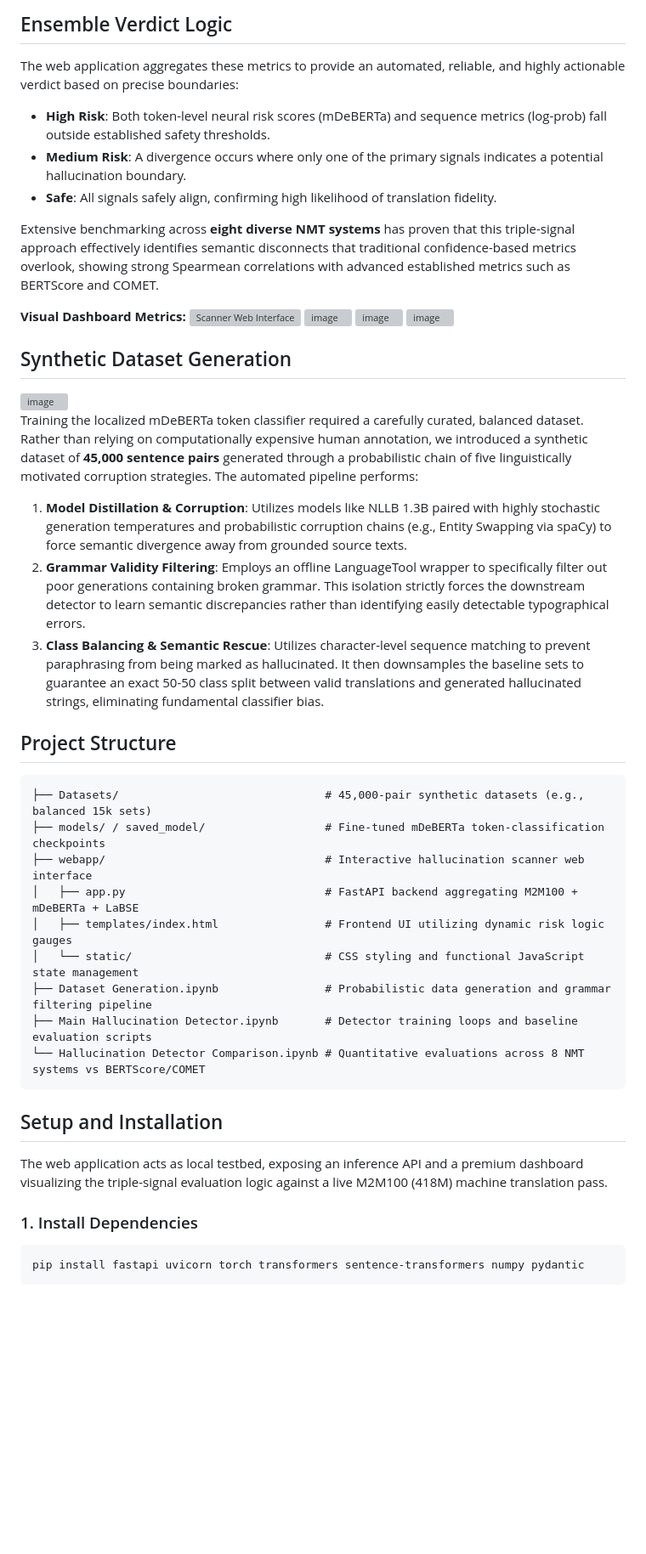
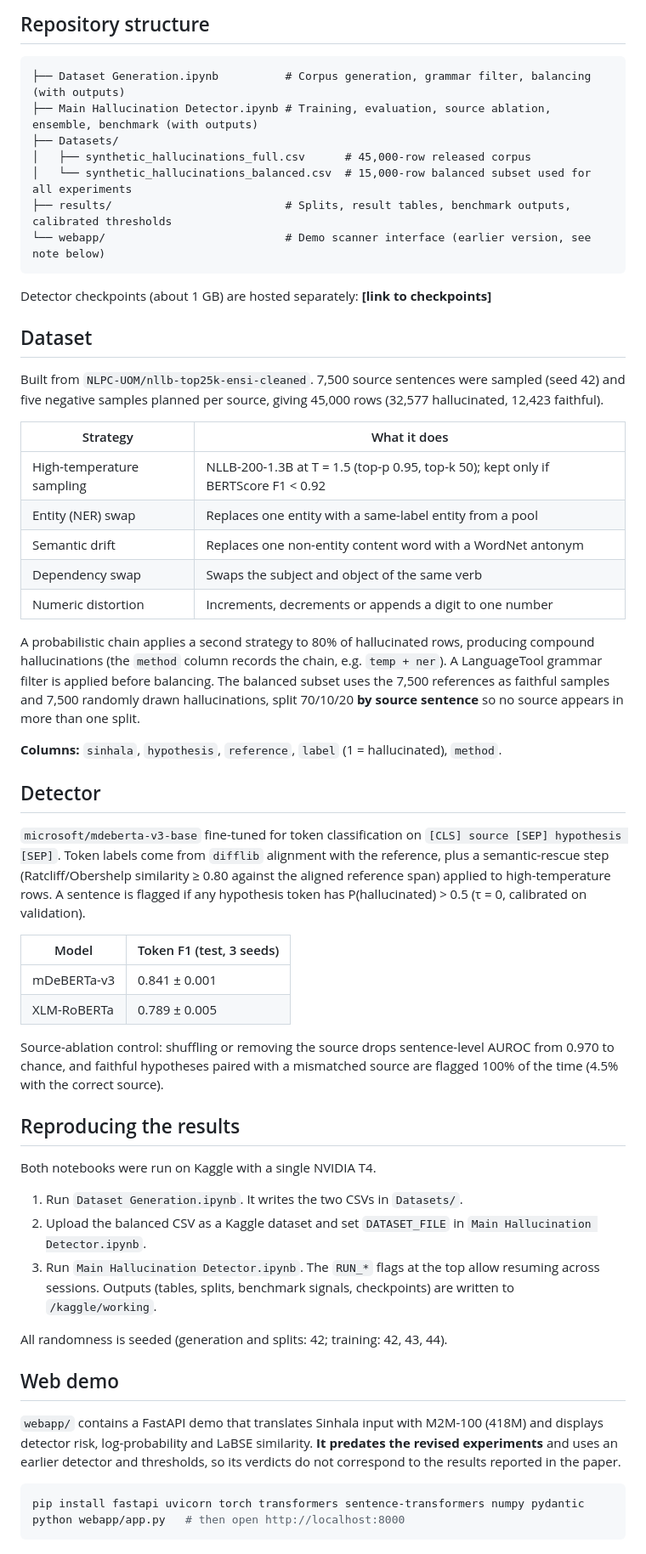
Before and after one commit to Imanjith/synthetic-sinhala-english-dataset, a Markdown page: README.md, the part around one of its changes. Shown at 85% size. Rendered like a GitHub page; blank space fills up the shorter version; grey boxes are pictures that could not be loaded.

````diff
--- a/README.md
+++ b/README.md
@@ -39,49 +15,60 @@ $$ \text{LaBSE Similarity} = \frac{E_{src} \cdot E_{hyp}}{\|E_{src}\| \|E_{hyp}\
-## Ensemble Verdict Logic
-
-The web application aggregates these metrics to provide an automated, reliable, and highly actionable verdict based on precise boundaries:
-- **High Risk**: Both token-level neural risk scores (mDeBERTa) and sequence metrics (log-prob) fall outside established safety thresholds.
-- **Medium Risk**: A divergence occurs where only one of the primary signals indicates a potential hallucination boundary.
-- **Safe**: All signals safely align, confirming high likelihood of translation fidelity.
-
-Extensive benchmarking across **eight diverse NMT systems** has proven that this triple-signal approach effectively identifies semantic disconnects that traditional confidence-based metrics overlook, showing strong Spearmean correlations with advanced established metrics such as BERTScore and COMET.
-
-**Visual Dashboard Metrics:**
-![Scanner Web Interface](<img width="881" height="613" alt="image" src="https://github.com/user-attachments/assets/bfa4dc7b-bc0b-4758-ad4d-81a9a061788c" />)
-<img width="970" height="798" alt="image" src="https://github.com/user-attachments/assets/1a7b33ce-bcc6-46ee-a61e-e2791f1bf0b6" />
-<img width="899" height="822" alt="image" src="https://github.com/user-attachments/assets/4bd9d8b8-1980-4e98-b0ef-7319b702e27d" />
-<img width="920" height="673" alt="image" src="https://github.com/user-attachments/assets/0e3b2185-6386-447b-8062-84c5d784cfea" />
-
-
-## Synthetic Dataset Generation
-
-<img width="600" height="400" alt="image" src="https://github.com/user-attachments/assets/ff020fd8-ba90-43f9-9e16-3d2afb0499fb" />
-
-Training the localized mDeBERTa token classifier required a carefully curated, balanced dataset. Rather than relying on computationally expensive human annotation, we introduced a synthetic dataset of **45,000 sentence pairs** generated through a probabilistic chain of five linguistically motivated corruption strategies. The automated pipeline performs:
-
-1. **Model Distillation & Corruption**: Utilizes models like NLLB 1.3B paired with highly stochastic generation temperatures and probabilistic corruption chains (e.g., Entity Swapping via spaCy) to force semantic divergence away from grounded source texts.
-2. **Grammar Validity Filtering**: Employs an offline LanguageTool wrapper to specifically filter out poor generations containing broken grammar. This isolation strictly forces the downstream detector to learn semantic discrepancies rather than identifying easily detectable typographical errors.
-3. **Class Balancing & Semantic Rescue**: Utilizes character-level sequence matching to prevent paraphrasing from being marked as hallucinated. It then downsamples the baseline sets to guarantee an exact 50-50 class split between valid translations and generated hallucinated strings, eliminating fundamental classifier bias.
-
-## Project Structure
+## Repository structure
 
 ```text
-├── Datasets/                               # 45,000-pair synthetic datasets (e.g., balanced 15k sets)
-├── models/ / saved_model/                  # Fine-tuned mDeBERTa token-classification checkpoints
-├── webapp/                                 # Interactive hallucination scanner web interface
-│   ├── app.py                              # FastAPI backend aggregating M2M100 + mDeBERTa + LaBSE
-│   ├── templates/index.html                # Frontend UI utilizing dynamic risk logic gauges
-│   └── static/                             # CSS styling and functional JavaScript state management
-├── Dataset Generation.ipynb                # Probabilistic data generation and grammar filtering pipeline
-├── Main Hallucination Detector.ipynb       # Detector training loops and baseline evaluation scripts
-└── Hallucination Detector Comparison.ipynb # Quantitative evaluations across 8 NMT systems vs BERTScore/COMET
+├── Dataset Generation.ipynb          # Corpus generation, grammar filter, balancing (with outputs)
+├── Main Hallucination Detector.ipynb # Training, evaluation, source ablation, ensemble, benchmark (with outputs)
+├── Datasets/
+│   ├── synthetic_hallucinations_full.csv      # 45,000-row released corpus
+│   └── synthetic_hallucinations_balanced.csv  # 15,000-row balanced subset used for all experiments
+├── results/                          # Splits, result tables, benchmark outputs, calibrated thresholds
+└── webapp/                           # Demo scanner interface (earlier version, see note below)
 ```
 
-## Setup and Installation
+Detector checkpoints (about 1 GB) are hosted separately: **[link to checkpoints]**
 
-The web application acts as local testbed, exposing an inference API and a premium dashboard visualizing the triple-signal evaluation logic against a live M2M100 (418M) machine translation pass.
+## Dataset
 
-### 1. Install Dependencies
+Built from `NLPC-UOM/nllb-top25k-ensi-cleaned`. 7,500 source sentences were sampled (seed 42) and five negative samples planned per source, giving 45,000 rows (32,577 hallucinated, 12,423 faithful).
+
+| Strategy | What it does |
+|---|---|
+| High-temperature sampling | NLLB-200-1.3B at T = 1.5 (top-p 0.95, top-k 50); kept only if BERTScore F1 < 0.92 |
+| Entity (NER) swap | Replaces one entity with a same-label entity from a pool |
+| Semantic drift | Replaces one non-entity content word with a WordNet antonym |
+| Dependency swap | Swaps the subject and object of the same verb |
+| Numeric distortion | Increments, decrements or appends a digit to one number |
+
+A probabilistic chain applies a second strategy to 80% of hallucinated rows, producing compound hallucinations (the `method` column records the chain, e.g. `temp + ner`). A LanguageTool grammar filter is applied before balancing. The balanced subset uses the 7,500 references as faithful samples and 7,500 randomly drawn hallucinations, split 70/10/20 **by source sentence** so no source appears in more than one split.
+
+**Columns:** `sinhala`, `hypothesis`, `reference`, `label` (1 = hallucinated), `method`.
+
+## Detector
+
+`microsoft/mdeberta-v3-base` fine-tuned for token classification on `[CLS] source [SEP] hypothesis [SEP]`. Token labels come from `difflib` alignment with the reference, plus a semantic-rescue step (Ratcliff/Obershelp similarity ≥ 0.80 against the aligned reference span) applied to high-temperature rows. A sentence is flagged if any hypothesis token has P(hallucinated) > 0.5 (τ = 0, calibrated on validation).
+
+| Model | Token F1 (test, 3 seeds) |
+|---|---|
+| mDeBERTa-v3 | 0.841 ± 0.001 |
+| XLM-RoBERTa | 0.789 ± 0.005 |
+
+Source-ablation control: shuffling or removing the source drops sentence-level AUROC from 0.970 to chance, and faithful hypotheses paired with a mismatched source are flagged 100% of the time (4.5% with the correct source).
+
+## Reproducing the results
+
+Both notebooks were run on Kaggle with a single NVIDIA T4.
+
+1. Run `Dataset Generation.ipynb`. It writes the two CSVs in `Datasets/`.
+2. Upload the balanced CSV as a Kaggle dataset and set `DATASET_FILE` in `Main Hallucination Detector.ipynb`.
+3. Run `Main Hallucination Detector.ipynb`. The `RUN_*` flags at the top allow resuming across sessions. Outputs (tables, splits, benchmark signals, checkpoints) are written to `/kaggle/working`.
+
+All randomness is seeded (generation and splits: 42; training: 42, 43, 44).
+
+## Web demo
+
+`webapp/` contains a FastAPI demo that translates Sinhala input with M2M-100 (418M) and displays detector risk, log-probability and LaBSE similarity. **It predates the revised experiments** and uses an earlier detector and thresholds, so its verdicts do not correspond to the results reported in the paper.
+
 ```bash
 pip install fastapi uvicorn torch transformers sentence-transformers numpy pydantic
+python webapp/app.py   # then open http://localhost:8000
 ```
 
````
Also changed, not shown: other parts of README.md (+22 -44 lines).
